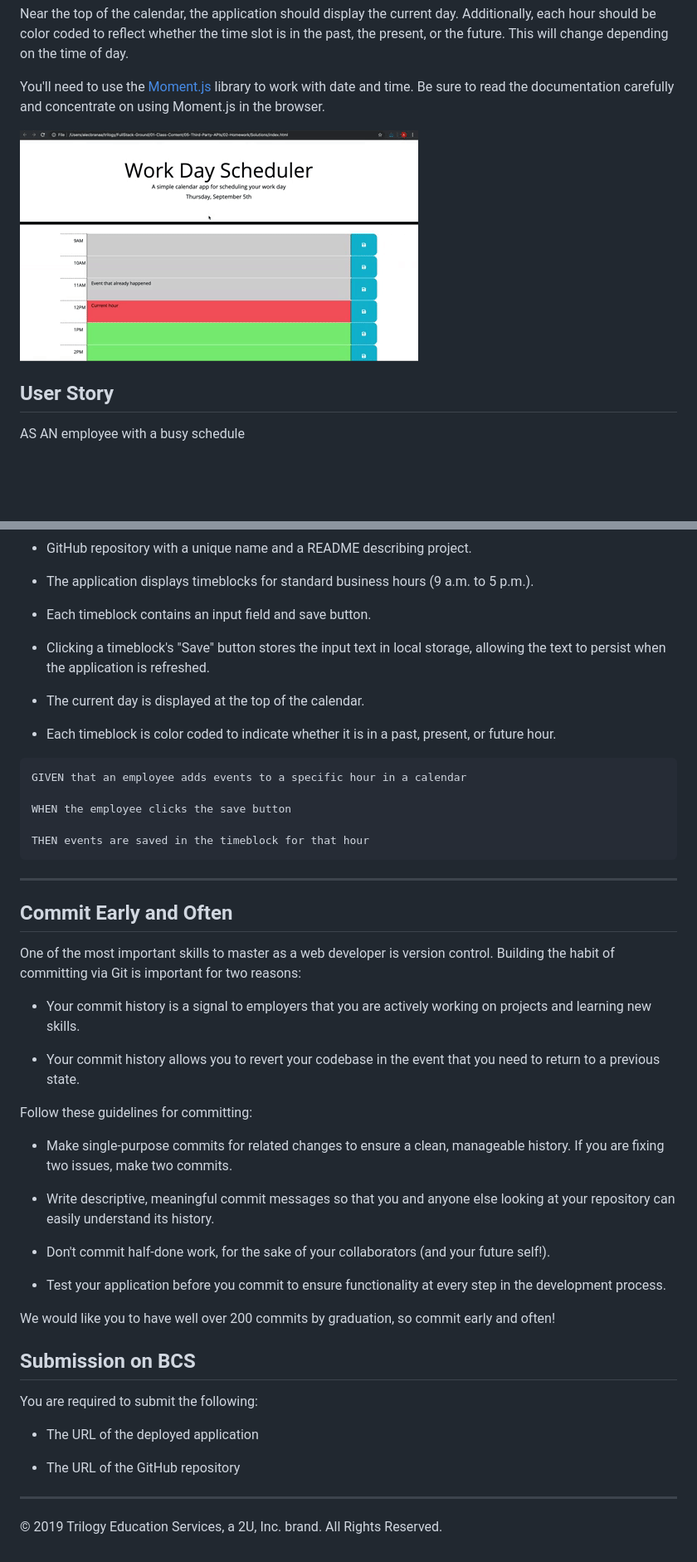
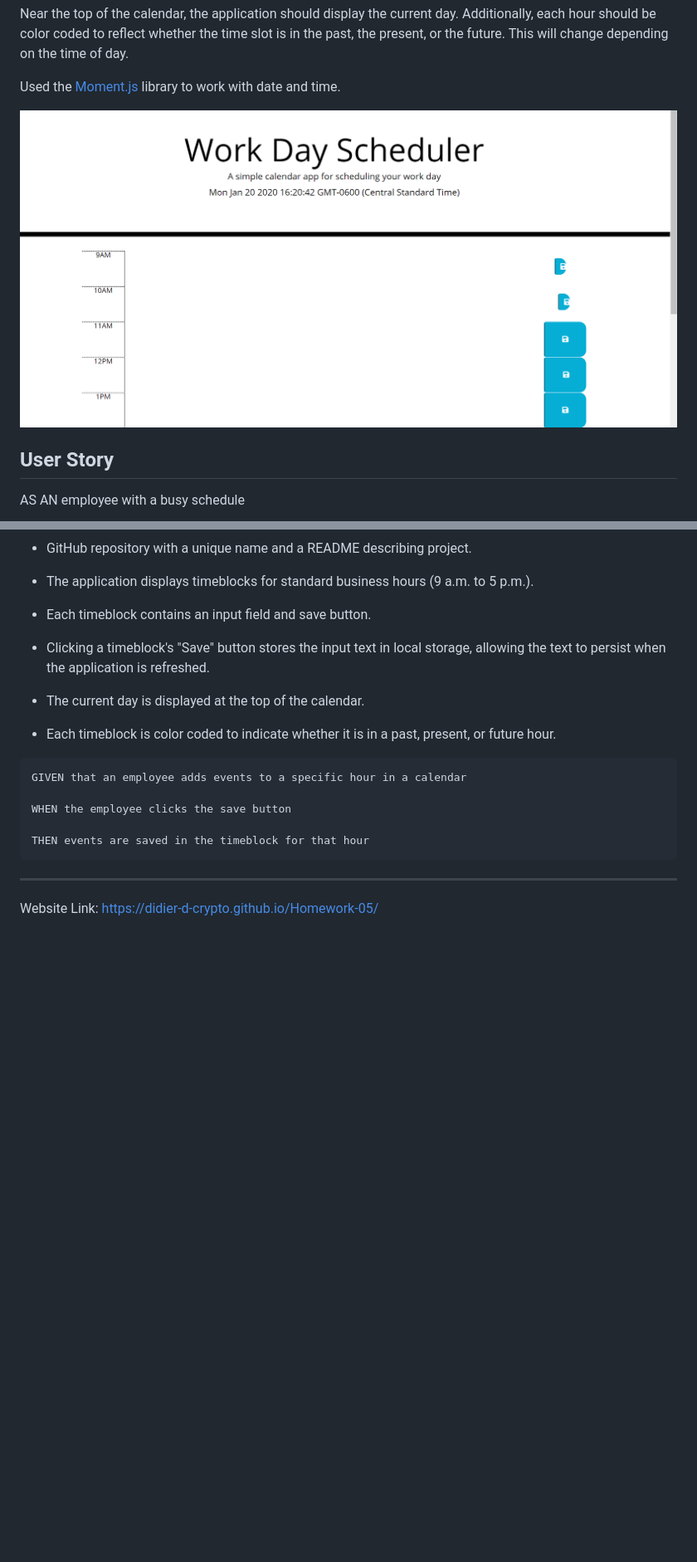
Before and after one commit to Didier-D-crypto/Homework-05, a Markdown page: README.md, 2 parts joined by grey strips. Shown: that part at 83% size. GitHub-like rendering; pictures changed too: Assets/Schedule-Planner-Screenshot.png (added); blank space fills up the shorter version.

Commit message:
initialized ReadMe and Screenshot

````diff
--- a/README.md
+++ b/README.md
@@ -14,9 +14,9 @@ Clicking on the save button will store the time and user input in `localStorage`
 
 Near the top of the calendar, the application should display the current day. Additionally, each hour should be color coded to reflect whether the time slot is in the past, the present, or the future. This will change depending on the time of day.
 
-You'll need to use the [Moment.js](https://momentjs.com/) library to work with date and time. Be sure to read the documentation carefully and concentrate on using Moment.js in the browser.
+ Used the [Moment.js](https://momentjs.com/) library to work with date and time.
 
-![day planner demo](./Assets/05-Third-Party-APIs-homework-demo.gif)
+![day planner demo](./Assets/Schedule-Planner-Screenshot.png)
 
 ## User Story
 
@@ -55,33 +55,4 @@ THEN events are saved in the timeblock for that hour
 ```
 - - -
 
-## Commit Early and Often
-
-One of the most important skills to master as a web developer is version control. Building the habit of committing via Git is important for two reasons:
-
-* Your commit history is a signal to employers that you are actively working on projects and learning new skills.
-
-* Your commit history allows you to revert your codebase in the event that you need to return to a previous state.
-
-Follow these guidelines for committing:
-
-* Make single-purpose commits for related changes to ensure a clean, manageable history. If you are fixing two issues, make two commits.
-
-* Write descriptive, meaningful commit messages so that you and anyone else looking at your repository can easily understand its history.
-
-* Don't commit half-done work, for the sake of your collaborators (and your future self!).
-
-* Test your application before you commit to ensure functionality at every step in the development process.
-
-We would like you to have well over 200 commits by graduation, so commit early and often!
-
-## Submission on BCS
-
-You are required to submit the following:
-
-* The URL of the deployed application
-
-* The URL of the GitHub repository
-
-- - -
-© 2019 Trilogy Education Services, a 2U, Inc. brand. All Rights Reserved.
+Website Link: https://didier-d-crypto.github.io/Homework-05/
````
Also changed, not shown: other parts of README.md (+1 -1 lines).
